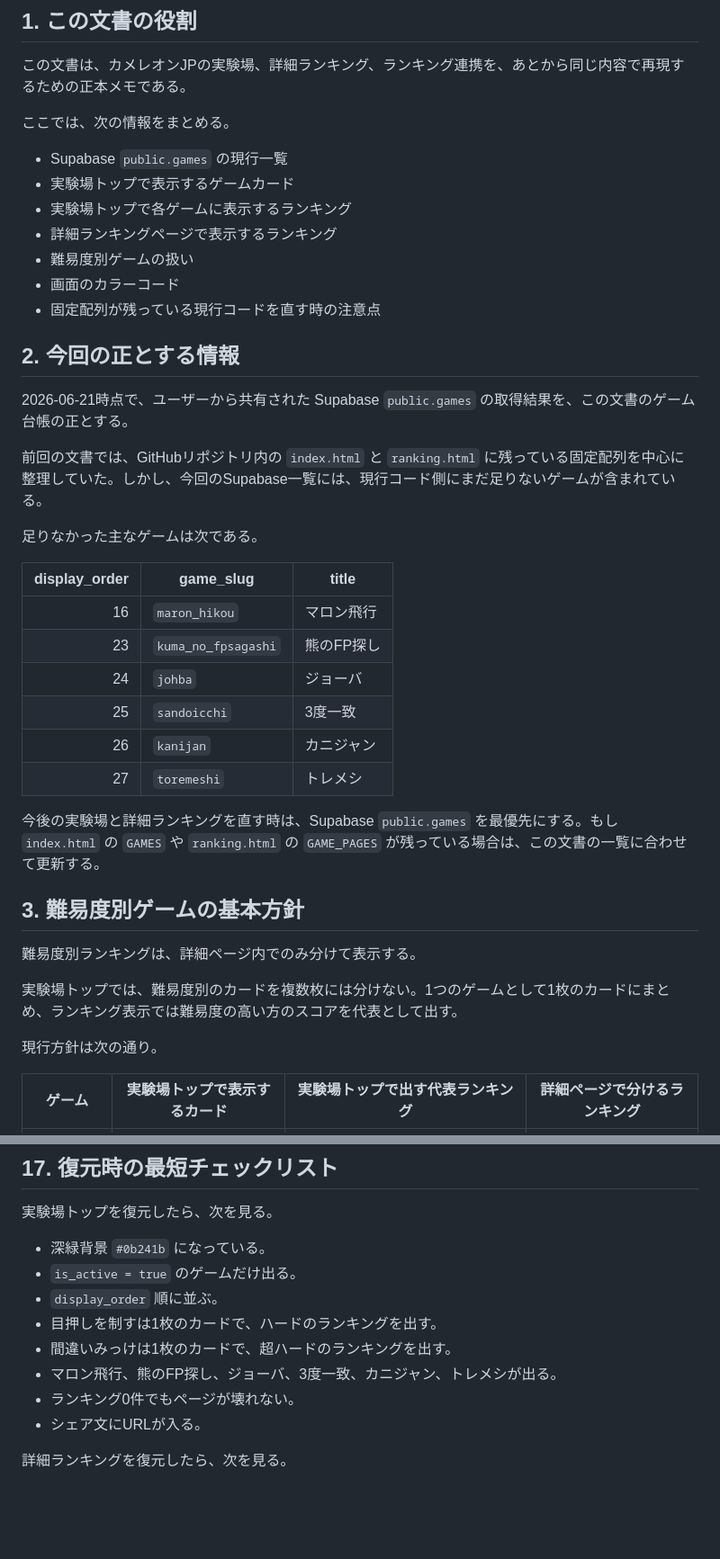
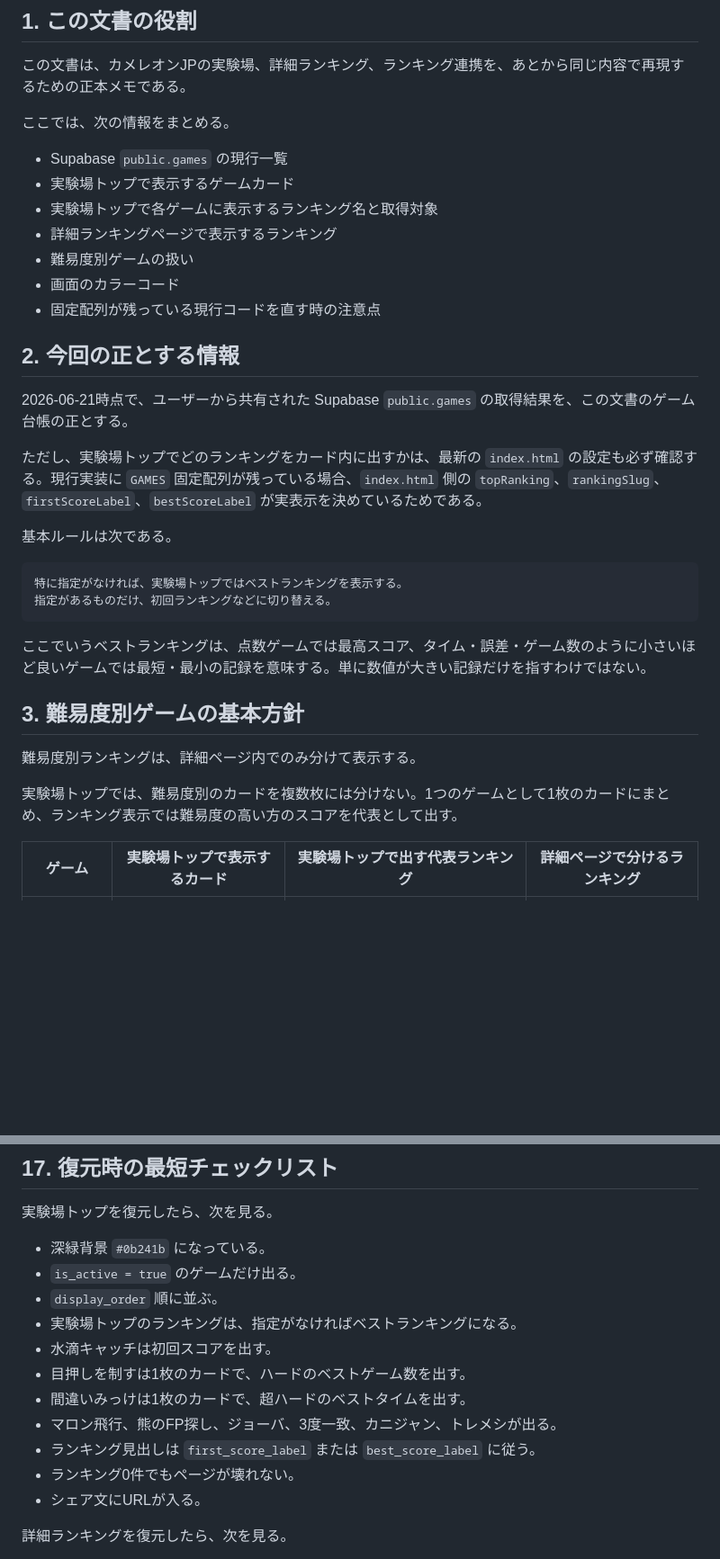
Before and after one commit to chameleonjp-lab/chameleonjp_lab, a Markdown page: docs/chameleonjp-lab/07_current_games_catalog.md, 2 parts joined by grey strips. Shown at 90% size. Rendered like a GitHub page; blank space fills up the shorter version.

Commit message:
Clarify lab ranking display labels by game

````diff
--- a/docs/chameleonjp-lab/07_current_games_catalog.md
+++ b/docs/chameleonjp-lab/07_current_games_catalog.md
@@ -11,7 +11,7 @@
 
 - Supabase `public.games` の現行一覧
 - 実験場トップで表示するゲームカード
-- 実験場トップで各ゲームに表示するランキング
+- 実験場トップで各ゲームに表示するランキング名と取得対象
 - 詳細ランキングページで表示するランキング
 - 難易度別ゲームの扱い
 - 画面のカラーコード
@@ -21,28 +21,22 @@
 
 2026-06-21時点で、ユーザーから共有された Supabase `public.games` の取得結果を、この文書のゲーム台帳の正とする。
 
-前回の文書では、GitHubリポジトリ内の `index.html` と `ranking.html` に残っている固定配列を中心に整理していた。しかし、今回のSupabase一覧には、現行コード側にまだ足りないゲームが含まれている。
+ただし、実験場トップでどのランキングをカード内に出すかは、最新の `index.html` の設定も必ず確認する。現行実装に `GAMES` 固定配列が残っている場合、`index.html` 側の `topRanking`、`rankingSlug`、`firstScoreLabel`、`bestScoreLabel` が実表示を決めているためである。
 
-足りなかった主なゲームは次である。
+基本ルールは次である。
 
-| display_order | game_slug | title |
-|---:|---|---|
-| 16 | `maron_hikou` | マロン飛行 |
-| 23 | `kuma_no_fpsagashi` | 熊のFP探し |
-| 24 | `johba` | ジョーバ |
-| 25 | `sandoicchi` | 3度一致 |
-| 26 | `kanijan` | カニジャン |
-| 27 | `toremeshi` | トレメシ |
+```text
+特に指定がなければ、実験場トップではベストランキングを表示する。
+指定があるものだけ、初回ランキングなどに切り替える。
+```
 
-今後の実験場と詳細ランキングを直す時は、Supabase `public.games` を最優先にする。もし `index.html` の `GAMES` や `ranking.html` の `GAME_PAGES` が残っている場合は、この文書の一覧に合わせて更新する。
+ここでいうベストランキングは、点数ゲームでは最高スコア、タイム・誤差・ゲーム数のように小さいほど良いゲームでは最短・最小の記録を意味する。単に数値が大きい記録だけを指すわけではない。
 
 ## 3. 難易度別ゲームの基本方針
 
 難易度別ランキングは、詳細ページ内でのみ分けて表示する。
 
 実験場トップでは、難易度別のカードを複数枚には分けない。1つのゲームとして1枚のカードにまとめ、ランキング表示では難易度の高い方のスコアを代表として出す。
-
-現行方針は次の通り。
 
 | ゲーム | 実験場トップで表示するカード | 実験場トップで出す代表ランキング | 詳細ページで分けるランキング |
 |---|---|---|---|
@@ -437,9 +447,12 @@ body {
 - 深緑背景 `#0b241b` になっている。
 - `is_active = true` のゲームだけ出る。
 - `display_order` 順に並ぶ。
-- 目押しを制すは1枚のカードで、ハードのランキングを出す。
-- 間違いみっけは1枚のカードで、超ハードのランキングを出す。
+- 実験場トップのランキングは、指定がなければベストランキングになる。
+- 水滴キャッチは初回スコアを出す。
+- 目押しを制すは1枚のカードで、ハードのベストゲーム数を出す。
+- 間違いみっけは1枚のカードで、超ハードのベストタイムを出す。
 - マロン飛行、熊のFP探し、ジョーバ、3度一致、カニジャン、トレメシが出る。
+- ランキング見出しは `first_score_label` または `best_score_label` に従う。
 - ランキング0件でもページが壊れない。
 - シェア文にURLが入る。
 
````
Also changed, not shown: other parts of docs/chameleonjp-lab/07_current_games_catalog.md (+47 -31 lines).
